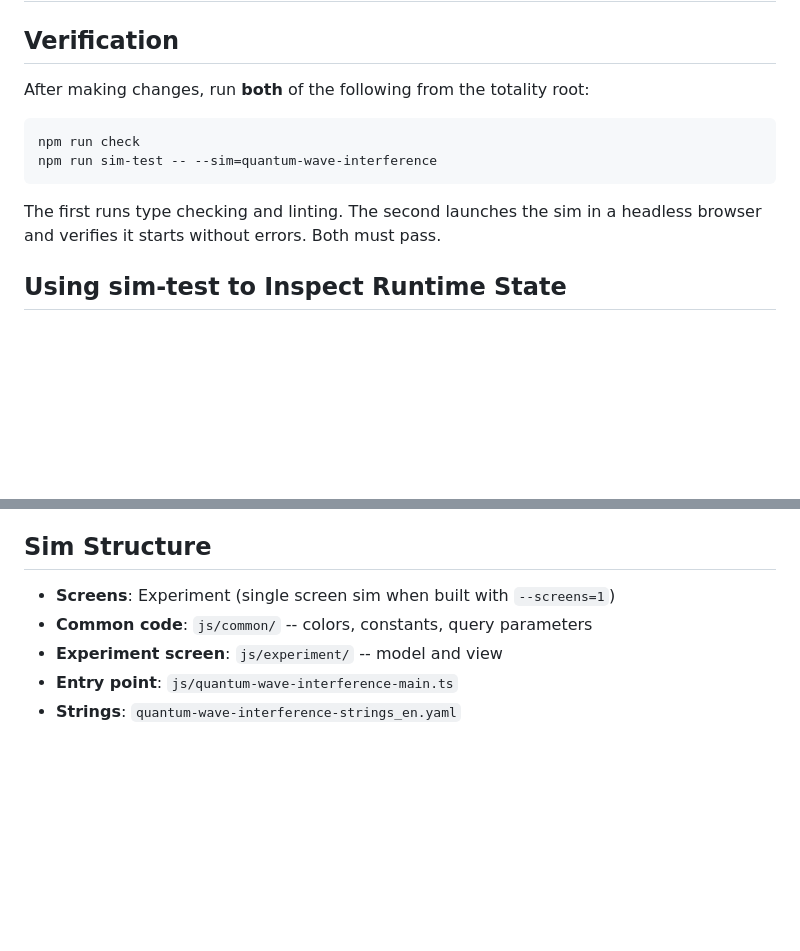
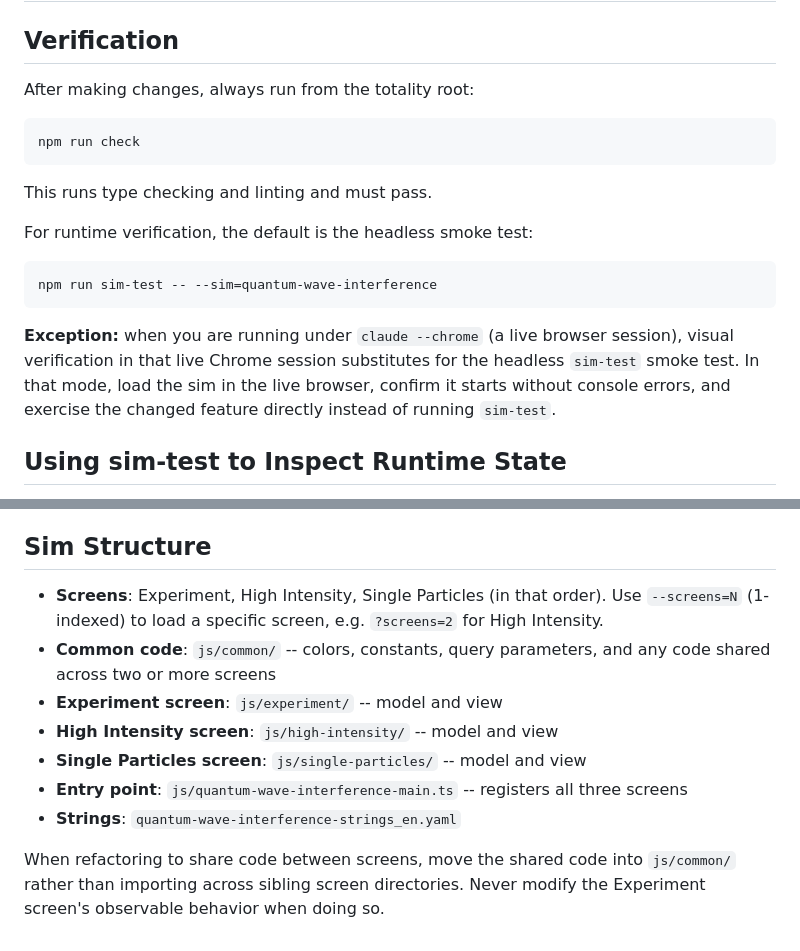
Before and after one commit to phetsims/quantum-wave-interference, a Markdown page: CLAUDE.md, 2 parts joined by grey strips. GitHub-like rendering; blank space fills up the shorter version.

Commit message:
sync-to-poly: Reconcile CLAUDE.md files with QWI high-intensity/single-particles agent prompt

````diff
--- a/CLAUDE.md
+++ b/CLAUDE.md
@@ -2,14 +2,21 @@
 
 ## Verification
 
-After making changes, run **both** of the following from the totality root:
+After making changes, always run from the totality root:
 
 ```bash
 npm run check
+```
+
+This runs type checking and linting and must pass.
+
+For runtime verification, the default is the headless smoke test:
+
+```bash
 npm run sim-test -- --sim=quantum-wave-interference
 ```
 
-The first runs type checking and linting. The second launches the sim in a headless browser and verifies it starts without errors. Both must pass.
+**Exception:** when you are running under `claude --chrome` (a live browser session), visual verification in that live Chrome session substitutes for the headless `sim-test` smoke test. In that mode, load the sim in the live browser, confirm it starts without console errors, and exercise the changed feature directly instead of running `sim-test`.
 
 ## Using sim-test to Inspect Runtime State
 
@@ -91,8 +98,12 @@ See `doc/implementation-notes.md` for architecture details, component nickname/s
 
 ## Sim Structure
 
-- **Screens**: Experiment (single screen sim when built with `--screens=1`)
-- **Common code**: `js/common/` -- colors, constants, query parameters
+- **Screens**: Experiment, High Intensity, Single Particles (in that order). Use `--screens=N` (1-indexed) to load a specific screen, e.g. `?screens=2` for High Intensity.
+- **Common code**: `js/common/` -- colors, constants, query parameters, and any code shared across two or more screens
 - **Experiment screen**: `js/experiment/` -- model and view
-- **Entry point**: `js/quantum-wave-interference-main.ts`
+- **High Intensity screen**: `js/high-intensity/` -- model and view
+- **Single Particles screen**: `js/single-particles/` -- model and view
+- **Entry point**: `js/quantum-wave-interference-main.ts` -- registers all three screens
 - **Strings**: `quantum-wave-interference-strings_en.yaml`
+
+When refactoring to share code between screens, move the shared code into `js/common/` rather than importing across sibling screen directories. Never modify the Experiment screen's observable behavior when doing so.
````
